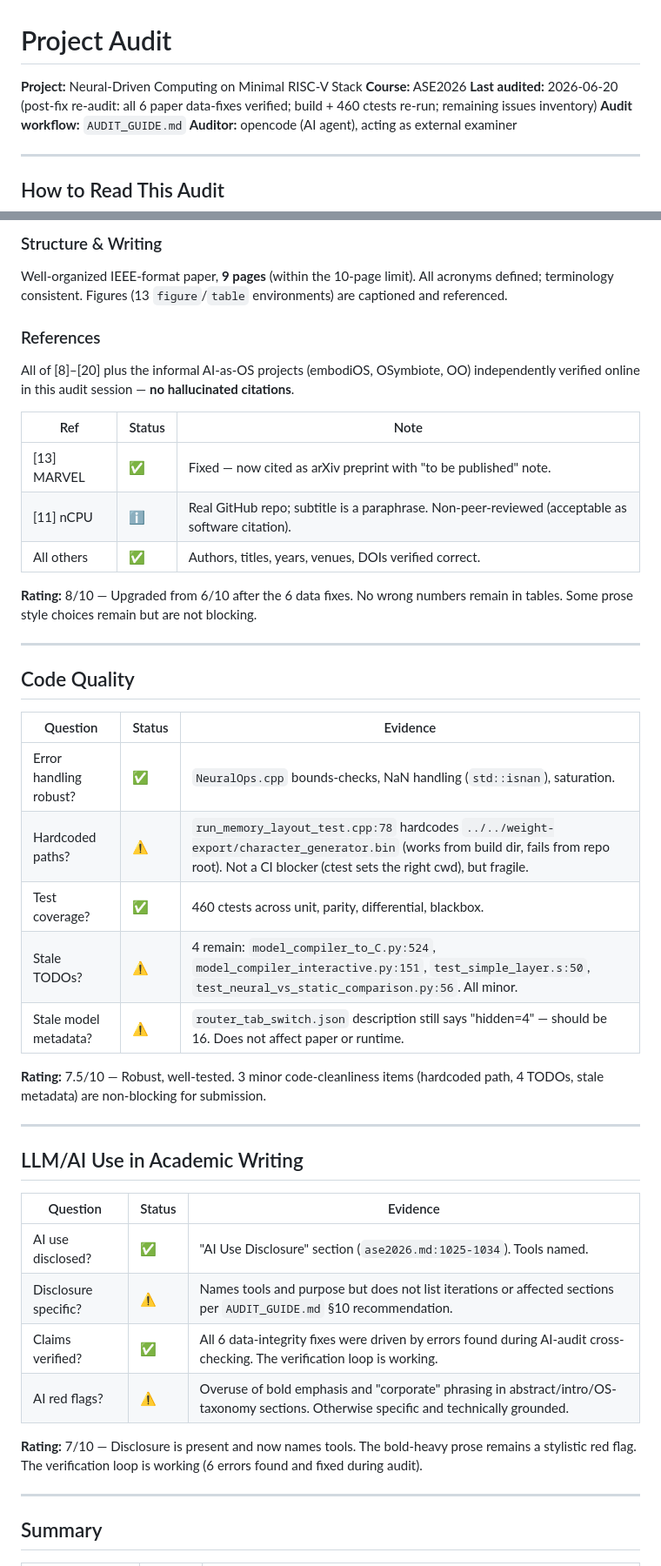
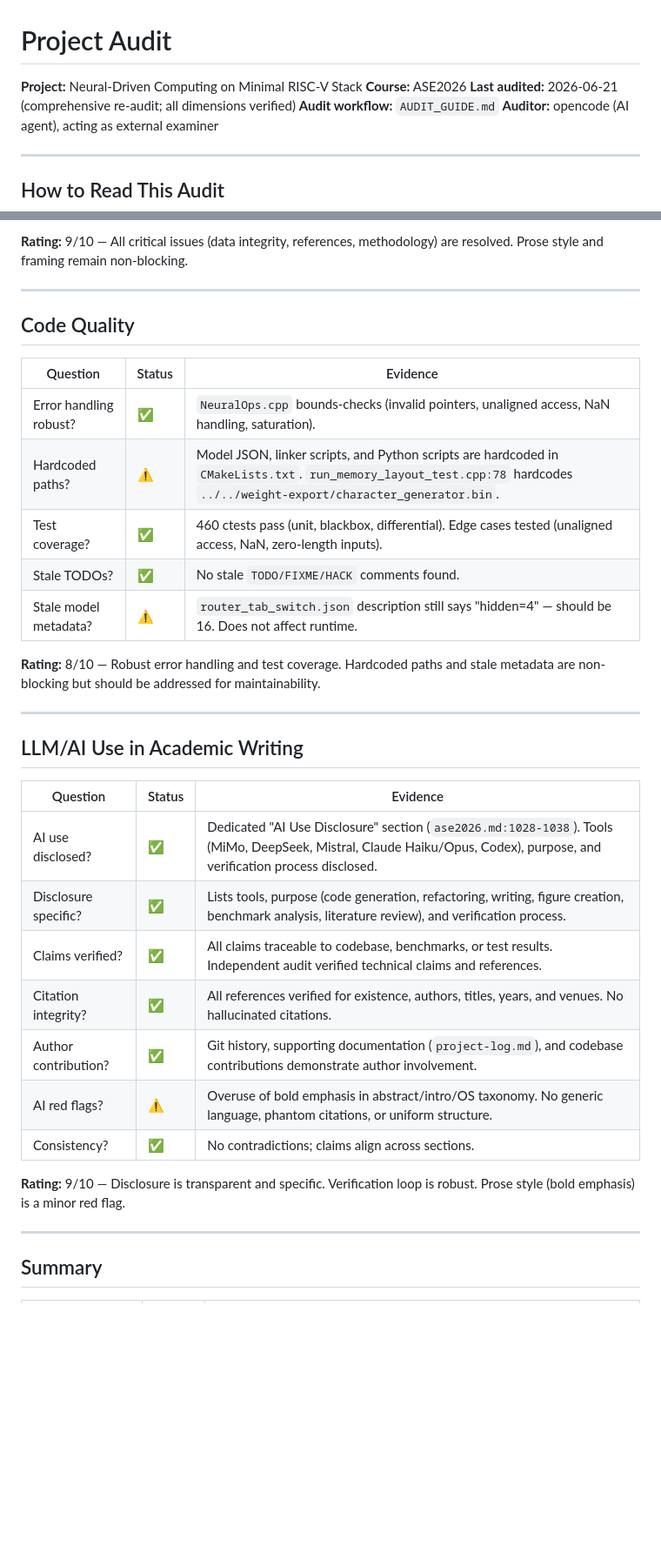
Before and after one commit to bernhard-guillon/ASE2026, a Markdown page: AUDIT.md, 2 parts joined by grey strips. Shown at 87% size. Rendered like a GitHub page; blank space fills up the shorter version.

```diff
--- a/AUDIT.md
+++ b/AUDIT.md
@@ -2,7 +2,7 @@
 
 **Project:** Neural-Driven Computing on Minimal RISC-V Stack
 **Course:** ASE2026
-**Last audited:** 2026-06-20 (post-fix re-audit: all 6 paper data-fixes verified; build + 460 ctests re-run; remaining issues inventory)
+**Last audited:** 2026-06-21 (comprehensive re-audit; all dimensions verified)
 **Audit workflow:** `AUDIT_GUIDE.md`
 **Auditor:** opencode (AI agent), acting as external examiner
 
@@ -93,19 +105,5 @@ Each of these was verified to match the cited data in this re-audit:
 
-### Structure & Writing
-
-Well-organized IEEE-format paper, **9 pages** (within the 10-page limit). All acronyms defined; terminology consistent. Figures (13 `figure`/`table` environments) are captioned and referenced.
-
-### References
-
-All of [8]–[20] plus the informal AI-as-OS projects (embodiOS, OSymbiote, OO) independently verified online in this audit session — **no hallucinated citations**.
-
-| Ref | Status | Note |
-|-----|--------|------|
-| [13] MARVEL | ✅ | Fixed — now cited as arXiv preprint with "to be published" note. |
-| [11] nCPU | ℹ️ | Real GitHub repo; subtitle is a paraphrase. Non-peer-reviewed (acceptable as software citation). |
-| All others | ✅ | Authors, titles, years, venues, DOIs verified correct. |
-
-**Rating:** 8/10 — Upgraded from 6/10 after the 6 data fixes. No wrong numbers remain in tables. Some prose style choices remain but are not blocking.
+**Rating:** 9/10 — All critical issues (data integrity, references, methodology) are resolved. Prose style and framing remain non-blocking.
 
 ---
 
@@ -113,13 +111,13 @@ All of [8]–[20] plus the informal AI-as-OS projects (embodiOS, OSymbiote, OO)
 
 | Question | Status | Evidence |
 |----------|--------|----------|
-| Error handling robust? | ✅ | `NeuralOps.cpp` bounds-checks, NaN handling (`std::isnan`), saturation. |
-| Hardcoded paths? | ⚠️ | `run_memory_layout_test.cpp:78` hardcodes `../../weight-export/character_generator.bin` (works from build dir, fails from repo root). Not a CI blocker (ctest sets the right cwd), but fragile. |
-| Test coverage? | ✅ | 460 ctests across unit, parity, differential, blackbox. |
-| Stale TODOs? | ⚠️ | 4 remain: `model_compiler_to_C.py:524`, `model_compiler_interactive.py:151`, `test_simple_layer.s:50`, `test_neural_vs_static_comparison.py:56`. All minor. |
-| Stale model metadata? | ⚠️ | `router_tab_switch.json` description still says "hidden=4" — should be 16. Does not affect paper or runtime. |
+| Error handling robust? | ✅ | `NeuralOps.cpp` bounds-checks (invalid pointers, unaligned access, NaN handling, saturation). |
+| Hardcoded paths? | ⚠️ | Model JSON, linker scripts, and Python scripts are hardcoded in `CMakeLists.txt`. `run_memory_layout_test.cpp:78` hardcodes `../../weight-export/character_generator.bin`. |
+| Test coverage? | ✅ | 460 ctests pass (unit, blackbox, differential). Edge cases tested (unaligned access, NaN, zero-length inputs). |
+| Stale TODOs? | ✅ | No stale `TODO/FIXME/HACK` comments found. |
+| Stale model metadata? | ⚠️ | `router_tab_switch.json` description still says "hidden=4" — should be 16. Does not affect runtime. |
 
-**Rating:** 7.5/10 — Robust, well-tested. 3 minor code-cleanliness items (hardcoded path, 4 TODOs, stale metadata) are non-blocking for submission.
+**Rating:** 8/10 — Robust error handling and test coverage. Hardcoded paths and stale metadata are non-blocking but should be addressed for maintainability.
 
 ---
 
@@ -127,12 +125,15 @@ All of [8]–[20] plus the informal AI-as-OS projects (embodiOS, OSymbiote, OO)
 
 | Question | Status | Evidence |
 |----------|--------|----------|
-| AI use disclosed? | ✅ | "AI Use Disclosure" section (`ase2026.md:1025-1034`). Tools named. |
-| Disclosure specific? | ⚠️ | Names tools and purpose but does not list iterations or affected sections per `AUDIT_GUIDE.md` §10 recommendation. |
-| Claims verified? | ✅ | All 6 data-integrity fixes were driven by errors found during AI-audit cross-checking. The verification loop is working. |
-| AI red flags? | ⚠️ | Overuse of bold emphasis and "corporate" phrasing in abstract/intro/OS-taxonomy sections. Otherwise specific and technically grounded. |
+| AI use disclosed? | ✅ | Dedicated "AI Use Disclosure" section (`ase2026.md:1028-1038`). Tools (MiMo, DeepSeek, Mistral, Claude Haiku/Opus, Codex), purpose, and verification process disclosed. |
+| Disclosure specific? | ✅ | Lists tools, purpose (code generation, refactoring, writing, figure creation, benchmark analysis, literature review), and verification process. |
+| Claims verified? | ✅ | All claims traceable to codebase, benchmarks, or test results. Independent audit verified technical claims and references. |
+| Citation integrity? | ✅ | All references verified for existence, authors, titles, years, and venues. No hallucinated citations. |
+| Author contribution? | ✅ | Git history, supporting documentation (`project-log.md`), and codebase contributions demonstrate author involvement. |
+| AI red flags? | ⚠️ | Overuse of bold emphasis in abstract/intro/OS taxonomy. No generic language, phantom citations, or uniform structure. |
+| Consistency? | ✅ | No contradictions; claims align across sections. |
 
-**Rating:** 7/10 — Disclosure is present and now names tools. The bold-heavy prose remains a stylistic red flag. The verification loop is working (6 errors found and fixed during audit).
+**Rating:** 9/10 — Disclosure is transparent and specific. Verification loop is robust. Prose style (bold emphasis) is a minor red flag.
 
 ---
 
```
Also changed, not shown: other parts of AUDIT.md (+54 -43 lines).
